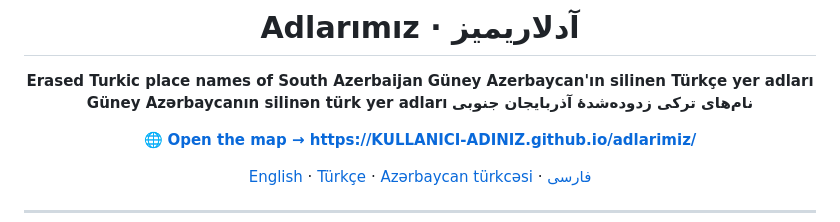
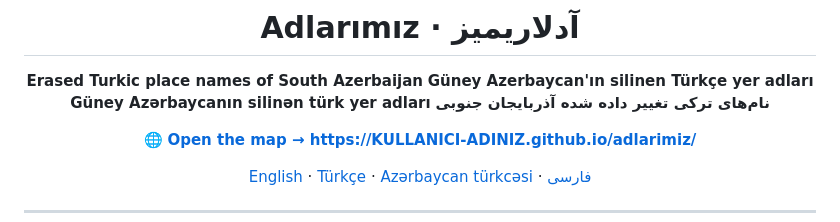
Before and after one commit to Tebrizli/adlarimiz, a Markdown page: README.md, the part around the change. Rendered like a GitHub page.

Commit message:
Modify Persian text in README
Updated the Persian translation for South Azerbaijan.

```diff
--- a/README.md
+++ b/README.md
@@ -5,7 +5,7 @@
 **Erased Turkic place names of South Azerbaijan**
 **Güney Azerbaycan'ın silinen Türkçe yer adları**
 **Güney Azərbaycanın silinən türk yer adları**
-**نام‌های ترکی زدوده‌شدهٔ آذربایجان جنوبی**
+**نام‌های ترکی تغییر داده شده آذربایجان جنوبی**
 
 🌐 **[Open the map → https://KULLANICI-ADINIZ.github.io/adlarimiz/](https://KULLANICI-ADINIZ.github.io/adlarimiz/)**
 
```
